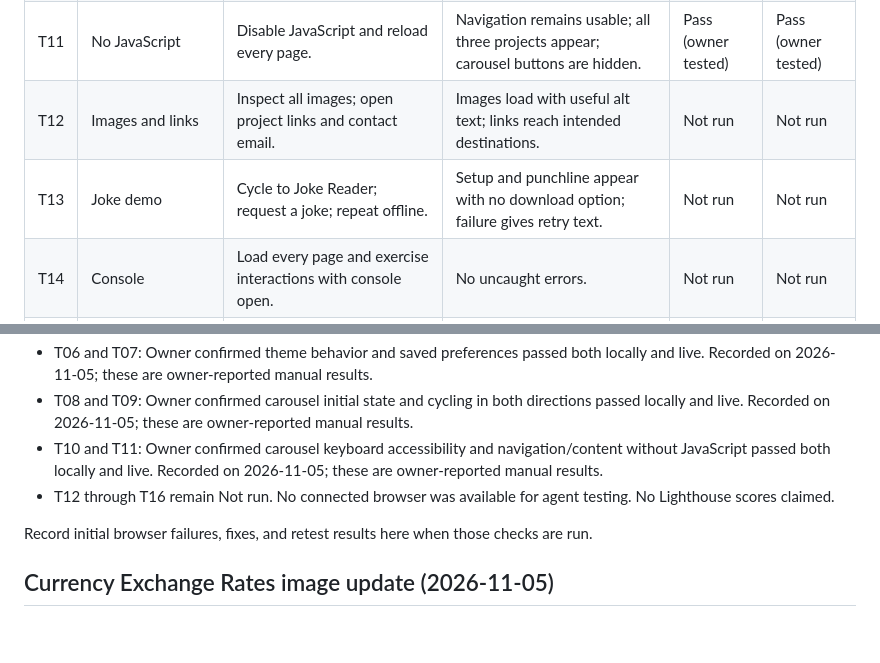
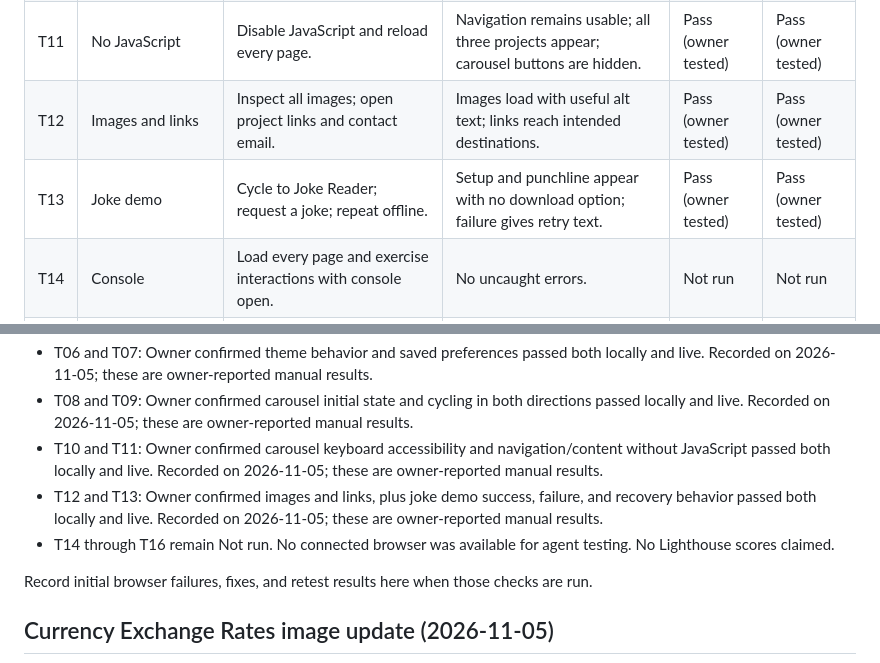
Before and after one commit to Sean-P321/portfolio, a Markdown page: TESTING.md, 2 parts joined by grey strips. Drawn GitHub-style; blank space fills up the shorter version.

Commit message:
Record owner-confirmed image and joke demo tests

```diff
--- a/TESTING.md
+++ b/TESTING.md
@@ -15,8 +15,8 @@ Run browser cases locally by double-clicking index.html and again on the verifie
 | T09 | Carousel cycling | Click right three times, then left from first project. | Forward cycle returns to first; left from first shows third; titles update. | Pass (owner tested) | Pass (owner tested) |
 | T10 | Carousel keyboard and accessibility | Tab to both arrows; use Enter and Space; inspect focus and screen-reader status. | Buttons retain focus; hidden project links are skipped; current title is announced. | Pass (owner tested) | Pass (owner tested) |
 | T11 | No JavaScript | Disable JavaScript and reload every page. | Navigation remains usable; all three projects appear; carousel buttons are hidden. | Pass (owner tested) | Pass (owner tested) |
-| T12 | Images and links | Inspect all images; open project links and contact email. | Images load with useful alt text; links reach intended destinations. | Not run | Not run |
-| T13 | Joke demo | Cycle to Joke Reader; request a joke; repeat offline. | Setup and punchline appear with no download option; failure gives retry text. | Not run | Not run |
+| T12 | Images and links | Inspect all images; open project links and contact email. | Images load with useful alt text; links reach intended destinations. | Pass (owner tested) | Pass (owner tested) |
+| T13 | Joke demo | Cycle to Joke Reader; request a joke; repeat offline. | Setup and punchline appear with no download option; failure gives retry text. | Pass (owner tested) | Pass (owner tested) |
 | T14 | Console | Load every page and exercise interactions with console open. | No uncaught errors. | Not run | Not run |
 | T15 | Accessibility | Run Lighthouse Accessibility on each of the five pages. | Each page scores at least 90; record actual scores. | Not run | Not run |
 | T16 | Carousel in both themes and sizes | Cycle all cards at 375px and 1366px in light and dark modes. | Arrows, status, cards and focus remain visible without overflow. | Not run | Not run |
@@ -31,7 +31,8 @@ Run browser cases locally by double-clicking index.html and again on the verifie
 - T06 and T07: Owner confirmed theme behavior and saved preferences passed both locally and live. Recorded on 2026-11-05; these are owner-reported manual results.
 - T08 and T09: Owner confirmed carousel initial state and cycling in both directions passed locally and live. Recorded on 2026-11-05; these are owner-reported manual results.
 - T10 and T11: Owner confirmed carousel keyboard accessibility and navigation/content without JavaScript passed both locally and live. Recorded on 2026-11-05; these are owner-reported manual results.
-- T12 through T16 remain Not run. No connected browser was available for agent testing. No Lighthouse scores claimed.
+- T12 and T13: Owner confirmed images and links, plus joke demo success, failure, and recovery behavior passed both locally and live. Recorded on 2026-11-05; these are owner-reported manual results.
+- T14 through T16 remain Not run. No connected browser was available for agent testing. No Lighthouse scores claimed.
 
 Record initial browser failures, fixes, and retest results here when those checks are run.
 
```
